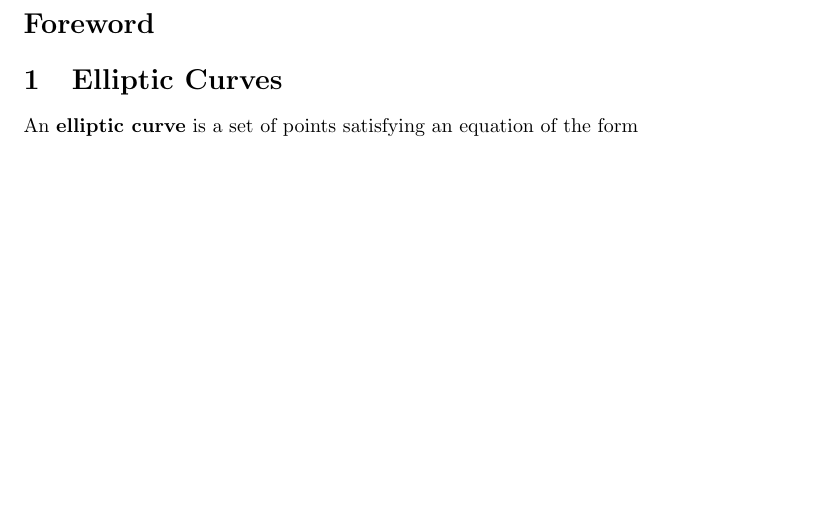
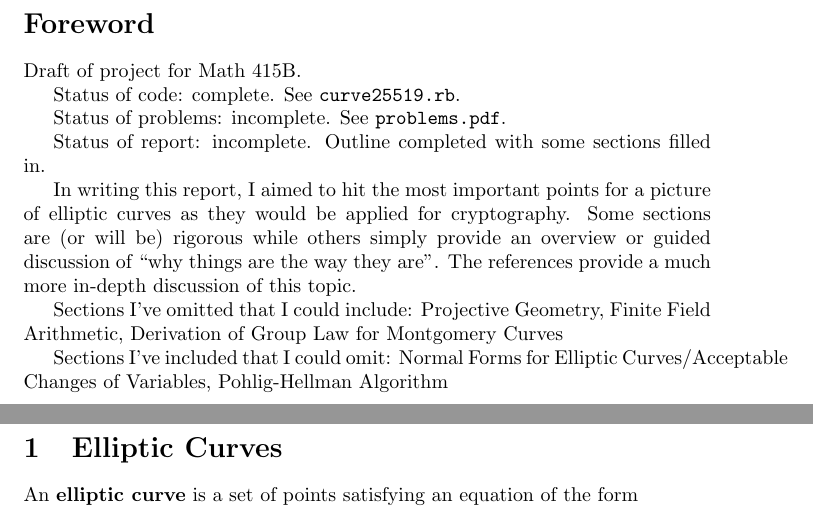
Before and after one commit to mbencherif/ecc, a LaTeX document (ecc.tex): part of page 2 of 10 before the commit and two parts of pages 2 and 3 of 11 after it, the two joined at a grey line, cut so that both start at the same text, the shorter picture padded with empty space. Compiled offline with pdfLaTeX.

Commit message:
discussion of project status

```diff
--- a/ecc.tex
+++ b/ecc.tex
@@ -33,6 +33,23 @@
 
 \section*{Foreword}
 \addcontentsline{toc}{section}{Foreword}
+Draft of project for Math 415B.
+
+Status of code: complete. See \texttt{curve25519.rb}.
+
+Status of problems: incomplete. See \texttt{problems.pdf}.
+
+Status of report: incomplete. Outline completed with some sections filled in.
+
+In writing this report, I aimed to hit the most important points for a picture of elliptic curves as they would be applied for cryptography.
+Some sections are (or will be) rigorous while others simply provide an overview or guided discussion of ``why things are the way they are''.
+The references provide a much more in-depth discussion of this topic.
+
+Sections I've omitted that I could include: Projective Geometry, Finite Field Arithmetic, Derivation of Group Law for Montgomery Curves
+
+Sections I've included that I could omit: Normal Forms for Elliptic Curves/Acceptable Changes of Variables, Pohlig-Hellman Algorithm
+
+\clearpage
 
 \section{Elliptic Curves}
 An \textbf{elliptic curve} is a set of points satisfying an equation of the form
```
